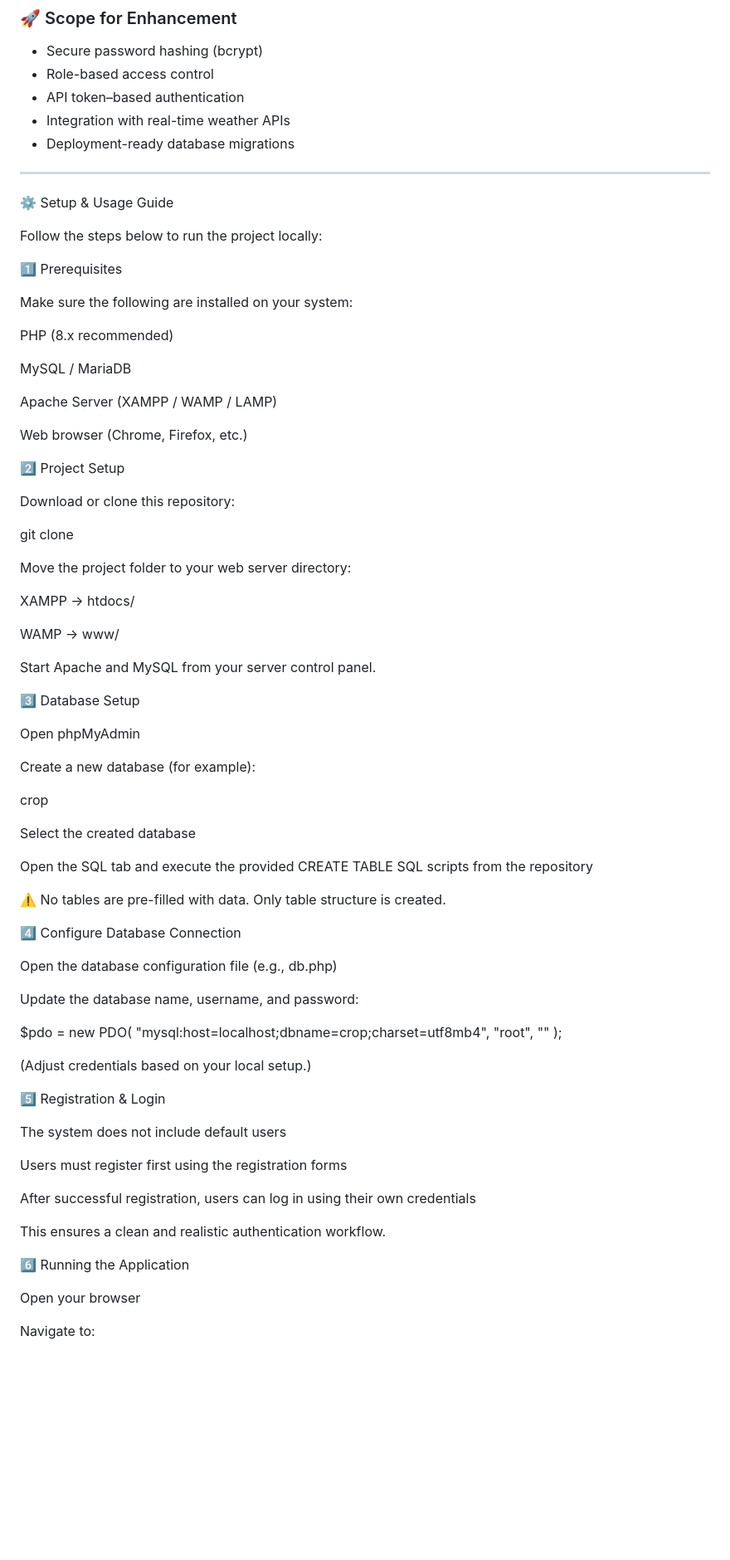
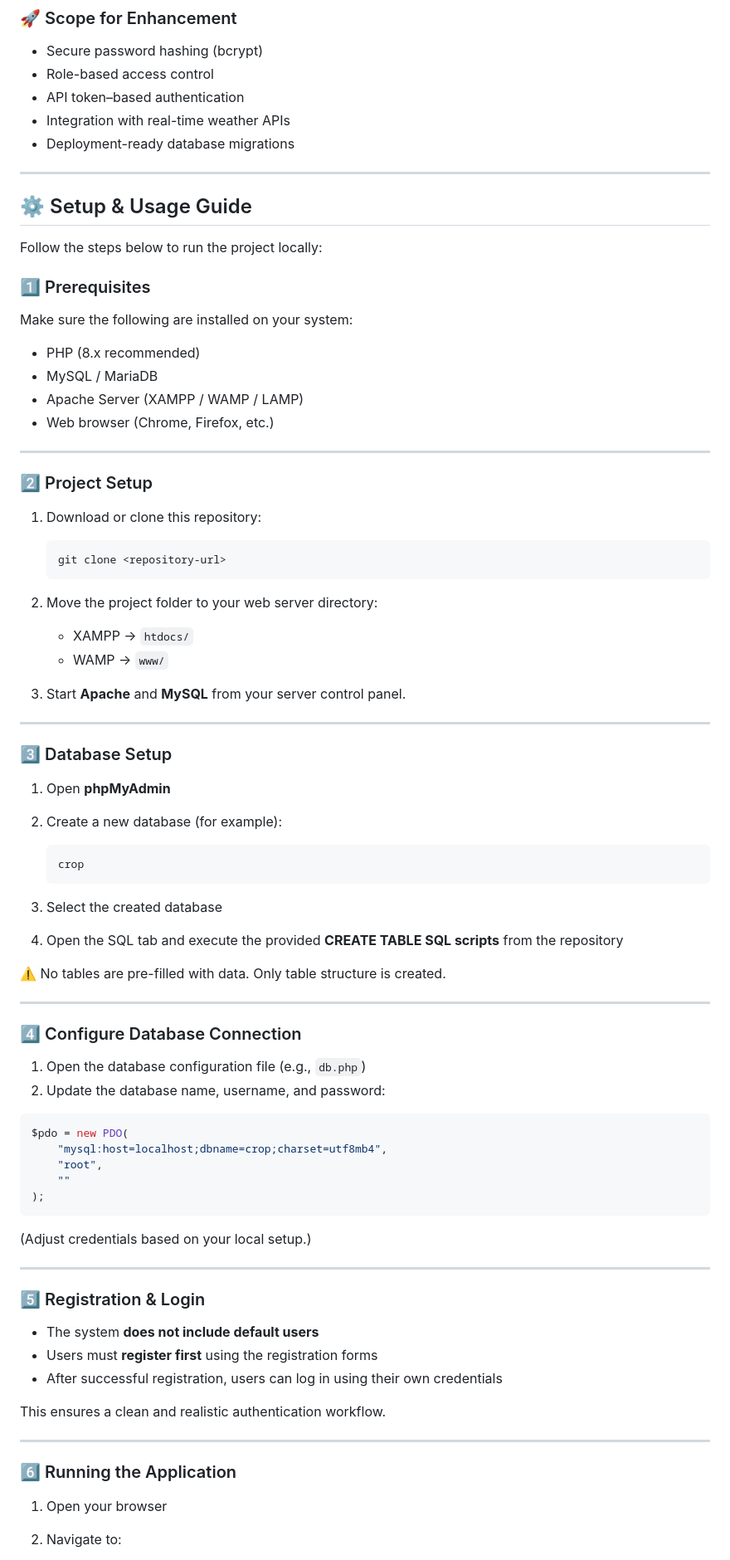
Before and after one commit to anuphiremani04/Smart_Crop_Planner, a Markdown page: README.md, the part around the change printed below. Shown: that part at 83% size. GitHub-like rendering; blank space fills up the shorter version.

Commit message:
Revise README for clarity and completeness
Updated README to enhance project description and setup instructions.

````diff
--- a/README.md
+++ b/README.md
@@ -69,81 +69,82 @@ This project is suitable for:
 
 ---
 
-
-⚙️ Setup & Usage Guide
+## ⚙️ Setup & Usage Guide
 
 Follow the steps below to run the project locally:
 
-1️⃣ Prerequisites
+### 1️⃣ Prerequisites
 
 Make sure the following are installed on your system:
 
-PHP (8.x recommended)
+* PHP (8.x recommended)
+* MySQL / MariaDB
+* Apache Server (XAMPP / WAMP / LAMP)
+* Web browser (Chrome, Firefox, etc.)
 
-MySQL / MariaDB
+---
 
-Apache Server (XAMPP / WAMP / LAMP)
+### 2️⃣ Project Setup
 
-Web browser (Chrome, Firefox, etc.)
+1. Download or clone this repository:
 
-2️⃣ Project Setup
+   ```bash
+   git clone <repository-url>
+   ```
 
-Download or clone this repository:
+2. Move the project folder to your web server directory:
 
-git clone <repository-url>
+   * XAMPP → `htdocs/`
+   * WAMP → `www/`
 
+3. Start **Apache** and **MySQL** from your server control panel.
 
-Move the project folder to your web server directory:
+---
 
-XAMPP → htdocs/
+### 3️⃣ Database Setup
 
-WAMP → www/
+1. Open **phpMyAdmin**
+2. Create a new database (for example):
 
-Start Apache and MySQL from your server control panel.
-
-3️⃣ Database Setup
-
-Open phpMyAdmin
-
-Create a new database (for example):
-
-crop
-
-
-Select the created database
-
-Open the SQL tab and execute the provided CREATE TABLE SQL scripts from the repository
+   ```
+   crop
+   ```
+3. Select the created database
+4. Open the SQL tab and execute the provided **CREATE TABLE SQL scripts** from the repository
 
 ⚠️ No tables are pre-filled with data. Only table structure is created.
 
-4️⃣ Configure Database Connection
+---
 
-Open the database configuration file (e.g., db.php)
+### 4️⃣ Configure Database Connection
 
-Update the database name, username, and password:
+1. Open the database configuration file (e.g., `db.php`)
+2. Update the database name, username, and password:
 
+```php
 $pdo = new PDO(
     "mysql:host=localhost;dbname=crop;charset=utf8mb4",
     "root",
     ""
 );
-
+```
 
 (Adjust credentials based on your local setup.)
 
-5️⃣ Registration & Login
+---
 
-The system does not include default users
+### 5️⃣ Registration & Login
 
-Users must register first using the registration forms
-
-After successful registration, users can log in using their own credentials
+* The system **does not include default users**
+* Users must **register first** using the registration forms
+* After successful registration, users can log in using their own credentials
 
 This ensures a clean and realistic authentication workflow.
 
-6️⃣ Running the Application
+---
 
-Open your browser
+### 6️⃣ Running the Application
 
-Navigate to:
+1. Open your browser
+2. Navigate to:
 
````
Also changed, not shown: other parts of README.md (+11 -10 lines).
